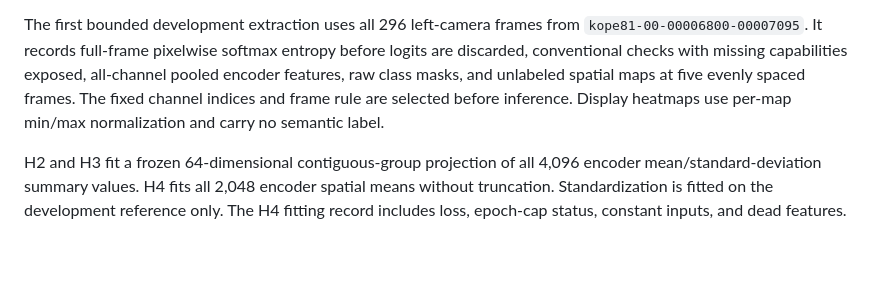
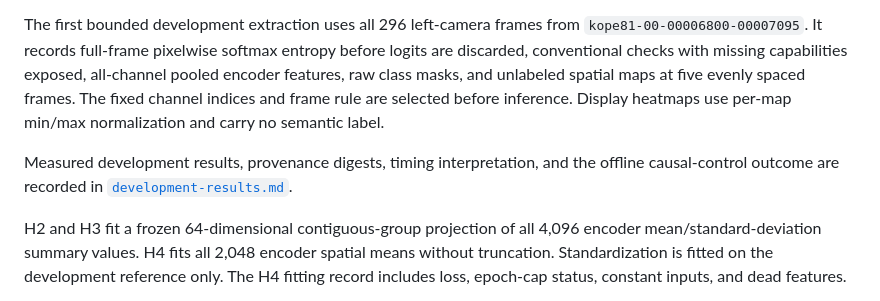
Before and after one commit to w3joe/horizon, a Markdown page: docs/perception/README.md, the part around the change. GitHub-like rendering; blank space fills up the shorter version.

Commit message:
Document MODD2 development evidence

```diff
--- a/docs/perception/README.md
+++ b/docs/perception/README.md
@@ -35,6 +35,10 @@ Runtime health never outputs steering, obstacle-free truth, or metre-valued unce
 `configs/perception/modd2-splits.json` freezes whole `kopeNN` collection groups before evaluation. `kope81` is development because root had already inspected one schema-only label there; `kope67` and `kope75` are calibration; `kope71` and `kope82` are held out. Neither calibration nor held-out labels have been evaluated. The upstream WaSR-T example stays integration-only, and MaSTr1325 stays nominal/reference-only because of checkpoint training-family overlap.
 
 The first bounded development extraction uses all 296 left-camera frames from `kope81-00-00006800-00007095`. It records full-frame pixelwise softmax entropy before logits are discarded, conventional checks with missing capabilities exposed, all-channel pooled encoder features, raw class masks, and unlabeled spatial maps at five evenly spaced frames. The fixed channel indices and frame rule are selected before inference. Display heatmaps use per-map min/max normalization and carry no semantic label.
+
+Measured development results, provenance digests, timing interpretation, and
+the offline causal-control outcome are recorded in
+[`development-results.md`](development-results.md).
 
 H2 and H3 fit a frozen 64-dimensional contiguous-group projection of all 4,096 encoder mean/standard-deviation summary values. H4 fits all 2,048 encoder spatial means without truncation. Standardization is fitted on the development reference only. The H4 fitting record includes loss, epoch-cap status, constant inputs, and dead features.
 
```
Also changed, not shown: docs/perception/development-results.md (added, +81 -0 lines).
